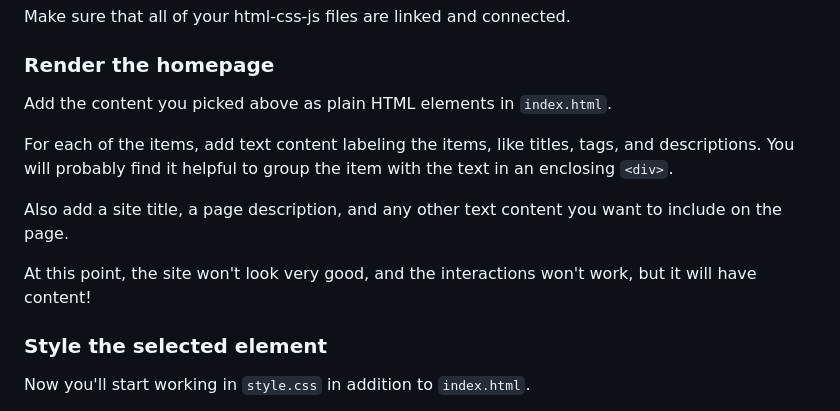
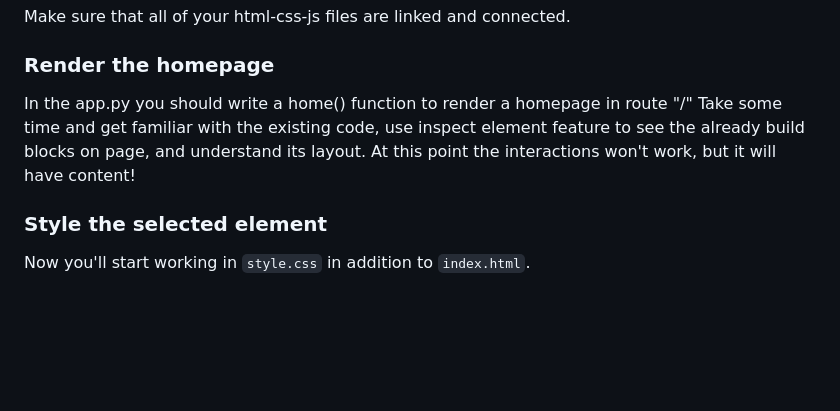
Before and after one commit to nadjazaric/curriculum-hometask, a Markdown page: README.md, the part around the change. Rendered like a GitHub page; blank space fills up the shorter version.

```diff
--- a/README.md
+++ b/README.md
@@ -40,13 +40,9 @@ Make sure that all of your html-css-js files are linked and connected.
 
 ### Render the homepage
 
-Add the content you picked above as plain HTML elements in `index.html`.
-
-For each of the items, add text content labeling the items, like titles, tags, and descriptions. You will probably find it helpful to group the item with the text in an enclosing `<div>`.
-
-Also add a site title, a page description, and any other text content you want to include on the page.
-
-At this point, the site won't look very good, and the interactions won't work, but it will have content!
+In the app.py you should write a home() function to render a homepage in route "/"
+Take some time and get familiar with the existing code, use inspect element feature to see the already build blocks on page, and understand its layout.
+At this point the interactions won't work, but it will have content!
 
 ### Style the selected element
 
```
